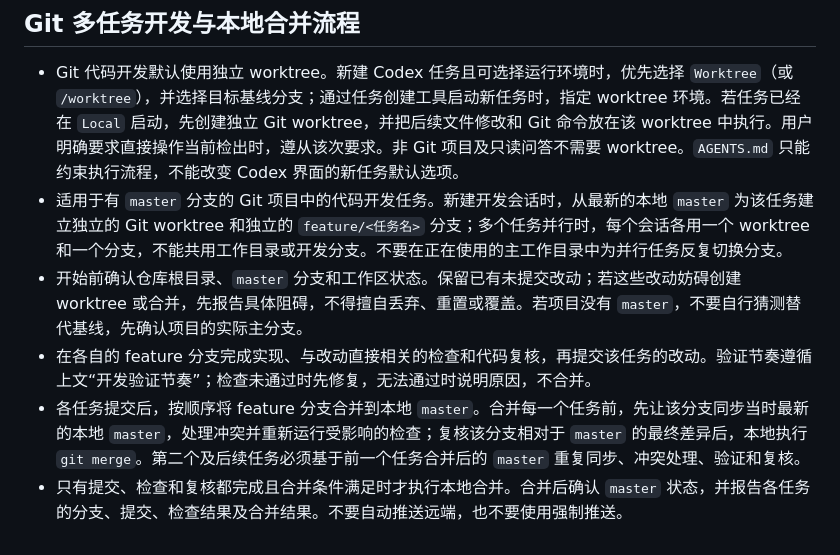
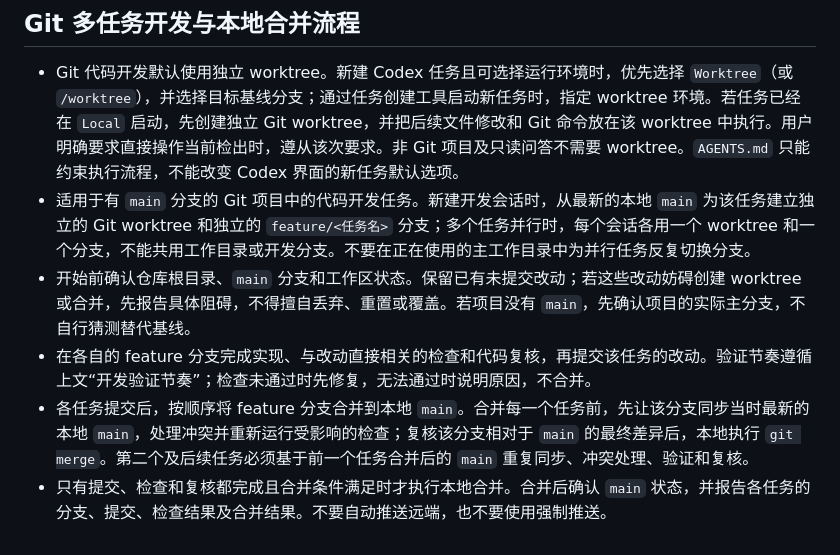
Before and after one commit to bobo553/wavequant-monorepo, a Markdown page: docs/agent/codex-global-AGENTS.md, the part around the change. Rendered like a GitHub page.

Commit message:
docs: align global merge rule with main

```diff
--- a/docs/agent/codex-global-AGENTS.md
+++ b/docs/agent/codex-global-AGENTS.md
@@ -28,8 +28,8 @@ Never automatically redeem or consume a Codex usage reset credit (重置卡). As
 ## Git 多任务开发与本地合并流程
 
 - Git 代码开发默认使用独立 worktree。新建 Codex 任务且可选择运行环境时，优先选择 `Worktree`（或 `/worktree`），并选择目标基线分支；通过任务创建工具启动新任务时，指定 worktree 环境。若任务已经在 `Local` 启动，先创建独立 Git worktree，并把后续文件修改和 Git 命令放在该 worktree 中执行。用户明确要求直接操作当前检出时，遵从该次要求。非 Git 项目及只读问答不需要 worktree。`AGENTS.md` 只能约束执行流程，不能改变 Codex 界面的新任务默认选项。
-- 适用于有 `master` 分支的 Git 项目中的代码开发任务。新建开发会话时，从最新的本地 `master` 为该任务建立独立的 Git worktree 和独立的 `feature/<任务名>` 分支；多个任务并行时，每个会话各用一个 worktree 和一个分支，不能共用工作目录或开发分支。不要在正在使用的主工作目录中为并行任务反复切换分支。
-- 开始前确认仓库根目录、`master` 分支和工作区状态。保留已有未提交改动；若这些改动妨碍创建 worktree 或合并，先报告具体阻碍，不得擅自丢弃、重置或覆盖。若项目没有 `master`，不要自行猜测替代基线，先确认项目的实际主分支。
+- 适用于有 `main` 分支的 Git 项目中的代码开发任务。新建开发会话时，从最新的本地 `main` 为该任务建立独立的 Git worktree 和独立的 `feature/<任务名>` 分支；多个任务并行时，每个会话各用一个 worktree 和一个分支，不能共用工作目录或开发分支。不要在正在使用的主工作目录中为并行任务反复切换分支。
+- 开始前确认仓库根目录、`main` 分支和工作区状态。保留已有未提交改动；若这些改动妨碍创建 worktree 或合并，先报告具体阻碍，不得擅自丢弃、重置或覆盖。若项目没有 `main`，先确认项目的实际主分支，不自行猜测替代基线。
 - 在各自的 feature 分支完成实现、与改动直接相关的检查和代码复核，再提交该任务的改动。验证节奏遵循上文“开发验证节奏”；检查未通过时先修复，无法通过时说明原因，不合并。
-- 各任务提交后，按顺序将 feature 分支合并到本地 `master`。合并每一个任务前，先让该分支同步当时最新的本地 `master`，处理冲突并重新运行受影响的检查；复核该分支相对于 `master` 的最终差异后，本地执行 `git merge`。第二个及后续任务必须基于前一个任务合并后的 `master` 重复同步、冲突处理、验证和复核。
-- 只有提交、检查和复核都完成且合并条件满足时才执行本地合并。合并后确认 `master` 状态，并报告各任务的分支、提交、检查结果及合并结果。不要自动推送远端，也不要使用强制推送。
+- 各任务提交后，按顺序将 feature 分支合并到本地 `main`。合并每一个任务前，先让该分支同步当时最新的本地 `main`，处理冲突并重新运行受影响的检查；复核该分支相对于 `main` 的最终差异后，本地执行 `git merge`。第二个及后续任务必须基于前一个任务合并后的 `main` 重复同步、冲突处理、验证和复核。
+- 只有提交、检查和复核都完成且合并条件满足时才执行本地合并。合并后确认 `main` 状态，并报告各任务的分支、提交、检查结果及合并结果。不要自动推送远端，也不要使用强制推送。
```
